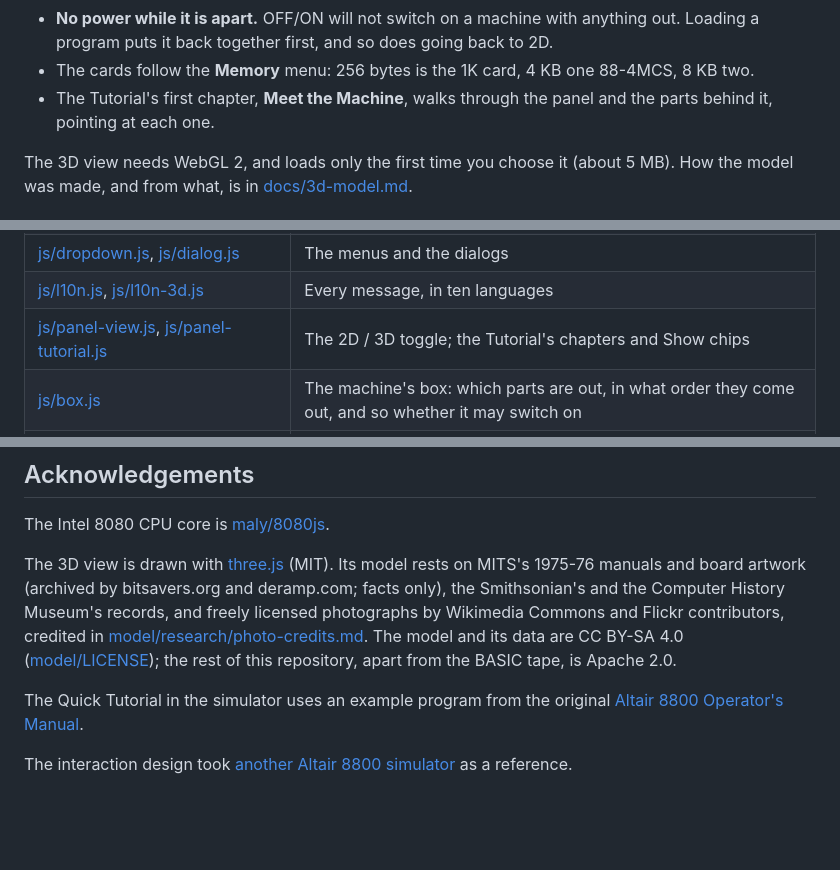
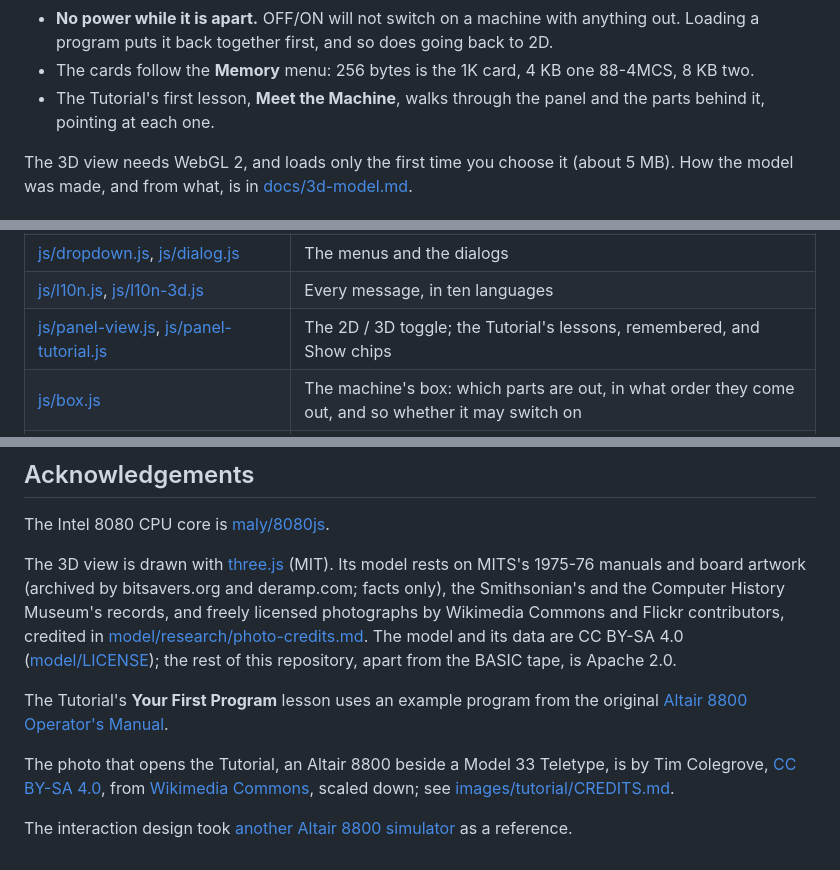
Before and after one commit to wixette/8800-simulator, a Markdown page: README.md, 3 parts joined by grey strips. Drawn GitHub-style; blank space fills up the shorter version.

```diff
--- a/README.md
+++ b/README.md
@@ -209,7 +209,7 @@ panel, not a picture of it: click a switch on it and it does what the
   and so does going back to 2D.
 - The cards follow the **Memory** menu: 256 bytes is the 1K card, 4 KB
   one 88-4MCS, 8 KB two.
-- The Tutorial's first chapter, **Meet the Machine**, walks through
+- The Tutorial's first lesson, **Meet the Machine**, walks through
   the panel and the parts behind it, pointing at each one.
 
 The 3D view needs WebGL 2, and loads only the first time you choose
@@ -442,7 +442,7 @@ favicon still has the logo's drawing.
 | [js/asm8080.js](js/asm8080.js), [js/asmtab.js](js/asmtab.js) | The 8080 assembler, and its tab |
 | [js/dropdown.js](js/dropdown.js), [js/dialog.js](js/dialog.js) | The menus and the dialogs |
 | [js/l10n.js](js/l10n.js), [js/l10n-3d.js](js/l10n-3d.js) | Every message, in ten languages |
-| [js/panel-view.js](js/panel-view.js), [js/panel-tutorial.js](js/panel-tutorial.js) | The 2D / 3D toggle; the Tutorial's chapters and Show chips |
+| [js/panel-view.js](js/panel-view.js), [js/panel-tutorial.js](js/panel-tutorial.js) | The 2D / 3D toggle; the Tutorial's lessons, remembered, and Show chips |
 | [js/box.js](js/box.js) | The machine's box: which parts are out, in what order they come out, and so whether it may switch on |
 | [js/view3d/](js/view3d/) | The 3D view, loaded when first chosen: the renderer and camera, the 3D panel, the box's parts, the Views and Show menus |
 | [model/](model/) | The 3D model: its params, its Blender build (`npm run build:model`), its research, and the built `.glb` |
@@ -566,6 +566,8 @@ Wikimedia Commons and Flickr contributors, credited in
 The model and its data are CC BY-SA 4.0 ([model/LICENSE](model/LICENSE));
 the rest of this repository, apart from the BASIC tape, is Apache 2.0.
 
-The Quick Tutorial in the simulator uses an example program from the original [Altair 8800 Operator's Manual](https://altairclone.com/downloads/manuals/Altair%208800%20Operator's%20Manual.pdf).
+The Tutorial's **Your First Program** lesson uses an example program from the original [Altair 8800 Operator's Manual](https://altairclone.com/downloads/manuals/Altair%208800%20Operator's%20Manual.pdf).
+
+The photo that opens the Tutorial, an Altair 8800 beside a Model 33 Teletype, is by Tim Colegrove, [CC BY-SA 4.0](https://creativecommons.org/licenses/by-sa/4.0/), from [Wikimedia Commons](https://commons.wikimedia.org/wiki/File:Altair_8800_and_Model_33_ASR_Teletype.jpg), scaled down; see [images/tutorial/CREDITS.md](images/tutorial/CREDITS.md).
 
 The interaction design took [another Altair 8800 simulator](https://s2js.com/altair/) as a reference.
```
Also changed, not shown: docs/3d-view.md (+3 -1 lines), docs/ui-design.md (+35 -0 lines), images/tutorial/CREDITS.md (added, +11 -0 lines), images/tutorial/altair-8800-and-teletype.jpg (added), 10 other files.
